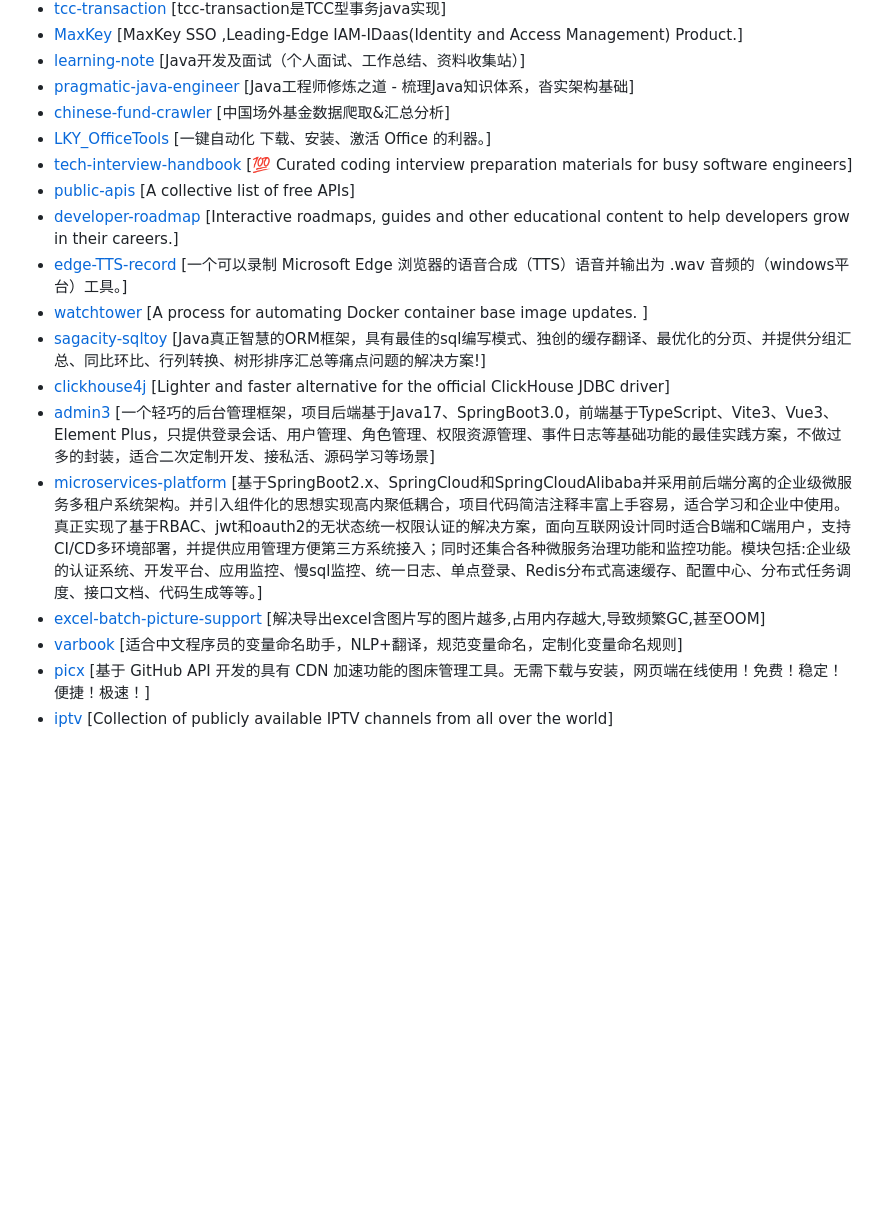
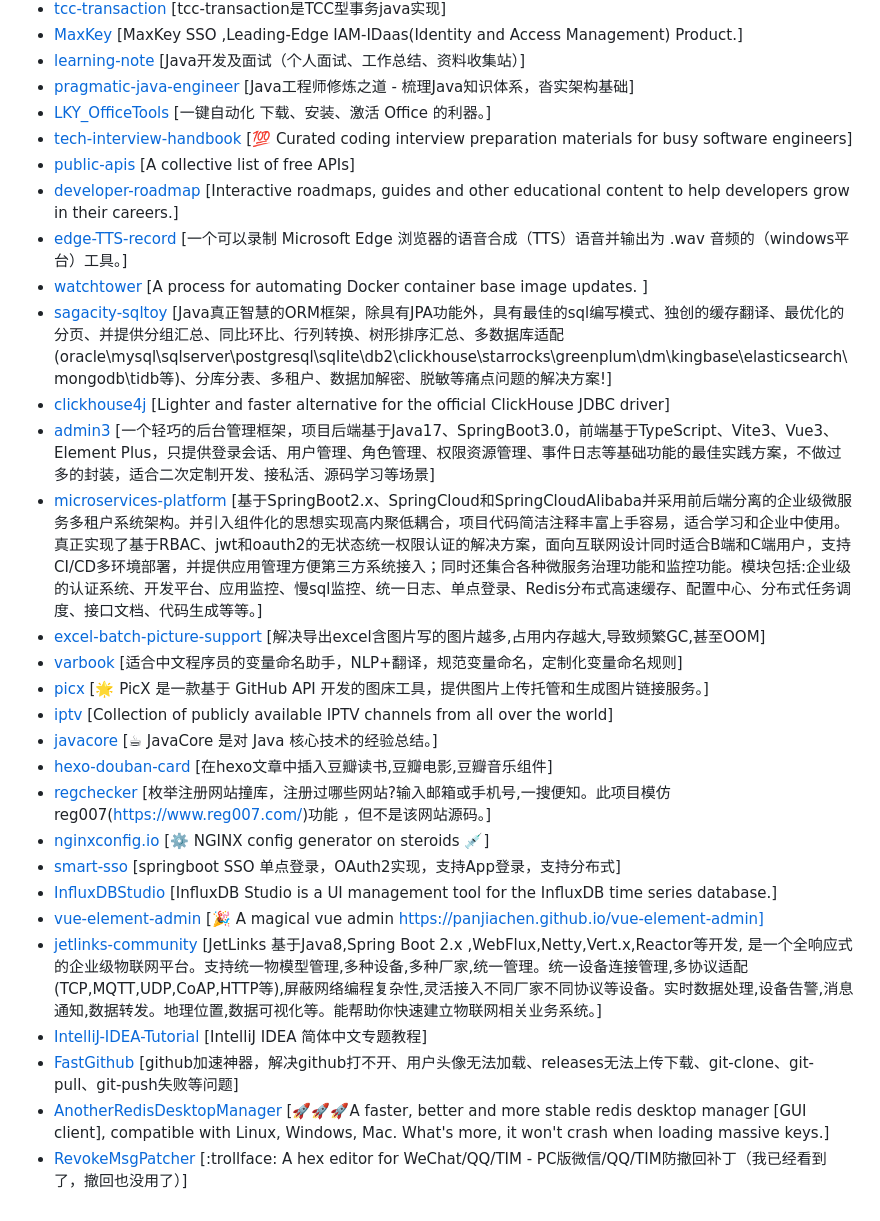
Before and after one commit to april-projects/april-github-star-list, a Markdown page: Repo.md, the part around one of its changes. Drawn GitHub-style; blank space fills up the shorter version.

```diff
--- a/Repo.md
+++ b/Repo.md
@@ -26,18 +32,31 @@
 - [MaxKey](https://github.com/dromara/MaxKey)	[MaxKey SSO ,Leading-Edge IAM-IDaas(Identity and Access Management) Product.]
 - [learning-note](https://github.com/rbmonster/learning-note)	[Java开发及面试（个人面试、工作总结、资料收集站）]
 - [pragmatic-java-engineer](https://github.com/superhj1987/pragmatic-java-engineer)	[Java工程师修炼之道 - 梳理Java知识体系，沓实架构基础]
-- [chinese-fund-crawler](https://github.com/jackluson/chinese-fund-crawler)	[中国场外基金数据爬取&汇总分析]
 - [LKY_OfficeTools](https://github.com/OdysseusYuan/LKY_OfficeTools)	[一键自动化 下载、安装、激活 Office 的利器。]
 - [tech-interview-handbook](https://github.com/yangshun/tech-interview-handbook)	[💯 Curated coding interview preparation materials for busy software engineers]
 - [public-apis](https://github.com/public-apis/public-apis)	[A collective list of free APIs]
 - [developer-roadmap](https://github.com/kamranahmedse/developer-roadmap)	[Interactive roadmaps, guides and other educational content to help developers grow in their careers.]
-- [edge-TTS-record](https://github.com/LuckyHookin/edge-TTS-record)	[一个可以录制 Microsoft Edge 浏览器的语音合成（TTS）语音并输出为 .wav 音频的（windows平台）工具。]
-- [watchtower](https://github.com/containrrr/watchtower)	[A process for automating Docker container base image updates. ]
-- [sagacity-sqltoy](https://github.com/sagframe/sagacity-sqltoy)	[Java真正智慧的ORM框架，具有最佳的sql编写模式、独创的缓存翻译、最优化的分页、并提供分组汇总、同比环比、行列转换、树形排序汇总等痛点问题的解决方案!]
-- [clickhouse4j](https://github.com/blynkkk/clickhouse4j)	[Lighter and faster alternative for the official ClickHouse JDBC driver]
-- [admin3](https://github.com/cjbi/admin3)	[一个轻巧的后台管理框架，项目后端基于Java17、SpringBoot3.0，前端基于TypeScript、Vite3、Vue3、Element Plus，只提供登录会话、用户管理、角色管理、权限资源管理、事件日志等基础功能的最佳实践方案，不做过多的封装，适合二次定制开发、接私活、源码学习等场景]
-- [microservices-platform](https://github.com/zlt2000/microservices-platform)	[基于SpringBoot2.x、SpringCloud和SpringCloudAlibaba并采用前后端分离的企业级微服务多租户系统架构。并引入组件化的思想实现高内聚低耦合，项目代码简洁注释丰富上手容易，适合学习和企业中使用。真正实现了基于RBAC、jwt和oauth2的无状态统一权限认证的解决方案，面向互联网设计同时适合B端和C端用户，支持CI/CD多环境部署，并提供应用管理方便第三方系统接入；同时还集合各种微服务治理功能和监控功能。模块包括:企业级的认证系统、开发平台、应用监控、慢sql监控、统一日志、单点登录、Redis分布式高速缓存、配置中心、分布式任务调度、接口文档、代码生成等等。]
-- [excel-batch-picture-support](https://github.com/mwk719/excel-batch-picture-support)	[解决导出excel含图片写的图片越多,占用内存越大,导致频繁GC,甚至OOM]
-- [varbook](https://github.com/uiuing/varbook)	[适合中文程序员的变量命名助手，NLP+翻译，规范变量命名，定制化变量命名规则]
-- [picx](https://github.com/XPoet/picx)	[基于 GitHub API 开发的具有 CDN 加速功能的图床管理工具。无需下载与安装，网页端在线使用！免费！稳定！便捷！极速！]
-- [iptv](https://github.com/iptv-org/iptv)	[Collection of publicly available IPTV channels from all over the world]
+- [edge-TTS-record](https://github.com/LuckyHookin/edge-TTS-record)    [一个可以录制 Microsoft Edge 浏览器的语音合成（TTS）语音并输出为 .wav 音频的（windows平台）工具。]
+- [watchtower](https://github.com/containrrr/watchtower)    [A process for automating Docker container base image updates. ]
+- [sagacity-sqltoy](https://github.com/sagframe/sagacity-sqltoy)    [Java真正智慧的ORM框架，除具有JPA功能外，具有最佳的sql编写模式、独创的缓存翻译、最优化的分页、并提供分组汇总、同比环比、行列转换、树形排序汇总、多数据库适配(oracle\mysql\sqlserver\postgresql\sqlite\db2\clickhouse\starrocks\greenplum\dm\kingbase\elasticsearch\mongodb\tidb等)、分库分表、多租户、数据加解密、脱敏等痛点问题的解决方案!]
+- [clickhouse4j](https://github.com/blynkkk/clickhouse4j)    [Lighter and faster alternative for the official ClickHouse JDBC driver]
+- [admin3](https://github.com/cjbi/admin3)    [一个轻巧的后台管理框架，项目后端基于Java17、SpringBoot3.0，前端基于TypeScript、Vite3、Vue3、Element Plus，只提供登录会话、用户管理、角色管理、权限资源管理、事件日志等基础功能的最佳实践方案，不做过多的封装，适合二次定制开发、接私活、源码学习等场景]
+- [microservices-platform](https://github.com/zlt2000/microservices-platform)    [基于SpringBoot2.x、SpringCloud和SpringCloudAlibaba并采用前后端分离的企业级微服务多租户系统架构。并引入组件化的思想实现高内聚低耦合，项目代码简洁注释丰富上手容易，适合学习和企业中使用。真正实现了基于RBAC、jwt和oauth2的无状态统一权限认证的解决方案，面向互联网设计同时适合B端和C端用户，支持CI/CD多环境部署，并提供应用管理方便第三方系统接入；同时还集合各种微服务治理功能和监控功能。模块包括:企业级的认证系统、开发平台、应用监控、慢sql监控、统一日志、单点登录、Redis分布式高速缓存、配置中心、分布式任务调度、接口文档、代码生成等等。]
+- [excel-batch-picture-support](https://github.com/mwk719/excel-batch-picture-support)    [解决导出excel含图片写的图片越多,占用内存越大,导致频繁GC,甚至OOM]
+- [varbook](https://github.com/uiuing/varbook)    [适合中文程序员的变量命名助手，NLP+翻译，规范变量命名，定制化变量命名规则]
+- [picx](https://github.com/XPoet/picx)    [🌟 PicX 是一款基于 GitHub API 开发的图床工具，提供图片上传托管和生成图片链接服务。]
+- [iptv](https://github.com/iptv-org/iptv)    [Collection of publicly available IPTV channels from all over the world]
+- [javacore](https://github.com/dunwu/javacore)    [:coffee: JavaCore 是对 Java 核心技术的经验总结。]
+- [hexo-douban-card](https://github.com/TankNee/hexo-douban-card)    [在hexo文章中插入豆瓣读书,豆瓣电影,豆瓣音乐组件]
+- [regchecker](https://github.com/CreditTone/regchecker)    [枚举注册网站撞库，注册过哪些网站?输入邮箱或手机号,一搜便知。此项目模仿reg007(https://www.reg007.com/)功能 ，但不是该网站源码。]
+- [nginxconfig.io](https://github.com/digitalocean/nginxconfig.io)    [⚙️ NGINX config generator on steroids 💉]
+- [smart-sso](https://github.com/a466350665/smart-sso)    [springboot SSO 单点登录，OAuth2实现，支持App登录，支持分布式]
+- [InfluxDBStudio](https://github.com/CymaticLabs/InfluxDBStudio)    [InfluxDB Studio is a UI management tool for the InfluxDB time series database.]
+- [vue-element-admin](https://github.com/PanJiaChen/vue-element-admin)    [:tada: A magical vue admin                                                                https://panjiachen.github.io/vue-element-admin]
+- [jetlinks-community](https://github.com/jetlinks/jetlinks-community)    [JetLinks  基于Java8,Spring Boot 2.x ,WebFlux,Netty,Vert.x,Reactor等开发, 是一个全响应式的企业级物联网平台。支持统一物模型管理,多种设备,多种厂家,统一管理。统一设备连接管理,多协议适配(TCP,MQTT,UDP,CoAP,HTTP等),屏蔽网络编程复杂性,灵活接入不同厂家不同协议等设备。实时数据处理,设备告警,消息通知,数据转发。地理位置,数据可视化等。能帮助你快速建立物联网相关业务系统。]
+- [IntelliJ-IDEA-Tutorial](https://github.com/judasn/IntelliJ-IDEA-Tutorial)    [IntelliJ IDEA 简体中文专题教程]
+- [FastGithub](https://github.com/dotnetcore/FastGithub)    [github加速神器，解决github打不开、用户头像无法加载、releases无法上传下载、git-clone、git-pull、git-push失败等问题]
+- [AnotherRedisDesktopManager](https://github.com/qishibo/AnotherRedisDesktopManager)    [🚀🚀🚀A faster, better and more
+  stable redis desktop manager [GUI client], compatible with Linux, Windows, Mac. What's more, it won't crash when
+  loading massive keys.]
+- [RevokeMsgPatcher](https://github.com/huiyadanli/RevokeMsgPatcher)    [:trollface: A hex editor for WeChat/QQ/TIM - PC版微信/QQ/TIM防撤回补丁（我已经看到了，撤回也没用了）]
```
Also changed, not shown: other parts of Repo.md (+18 -12 lines).
